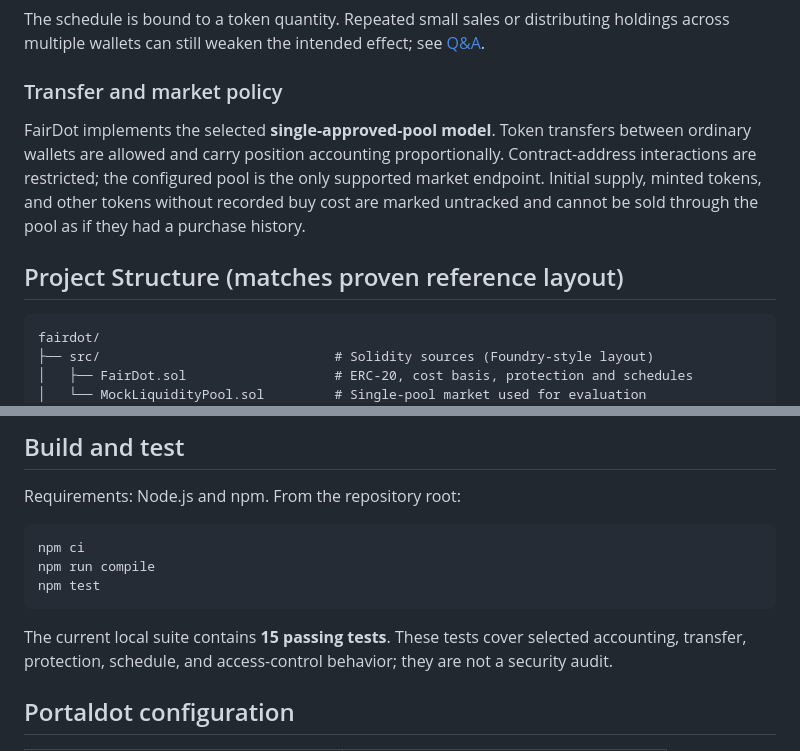
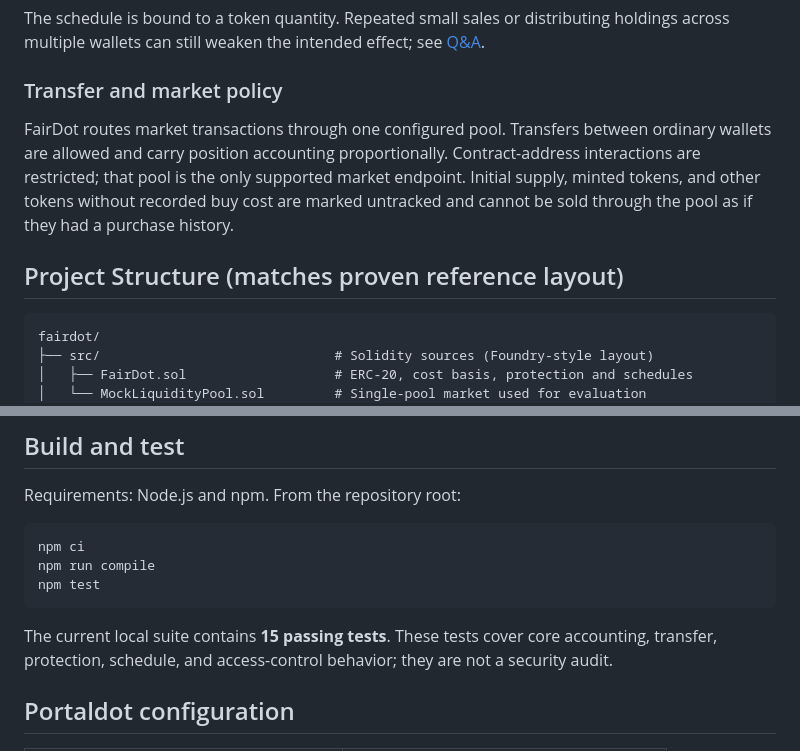
Before and after one commit to yukensimi/fairdot, a Markdown page: README.md, 2 parts joined by grey strips. GitHub-like rendering.

Commit message:
Remove conversational wording from FairDot docs

````diff
--- a/README.md
+++ b/README.md
@@ -61,11 +69,11 @@ The schedule is bound to a token quantity. Repeated small sales or distributing
 
 ### Transfer and market policy
 
-FairDot implements the selected **single-approved-pool model**. Token transfers between ordinary wallets are allowed and carry position accounting proportionally. Contract-address interactions are restricted; the configured pool is the only supported market endpoint. Initial supply, minted tokens, and other tokens without recorded buy cost are marked untracked and cannot be sold through the pool as if they had a purchase history.
+FairDot routes market transactions through one configured pool. Transfers between ordinary wallets are allowed and carry position accounting proportionally. Contract-address interactions are restricted; that pool is the only supported market endpoint. Initial supply, minted tokens, and other tokens without recorded buy cost are marked untracked and cannot be sold through the pool as if they had a purchase history.
 
 ## Project Structure (matches proven reference layout)
 
-```text
+```
 fairdot/
 ├── src/                              # Solidity sources (Foundry-style layout)
 │   ├── FairDot.sol                   # ERC-20, cost basis, protection and schedules
@@ -103,7 +111,7 @@ npm run compile
 npm test
 ```
 
-The current local suite contains **15 passing tests**. These tests cover selected accounting, transfer, protection, schedule, and access-control behavior; they are not a security audit.
+The current local suite contains **15 passing tests**. These tests cover core accounting, transfer, protection, schedule, and access-control behavior; they are not a security audit.
 
 ## Portaldot configuration
 
````
Also changed, not shown: other parts of README.md (+24 -6 lines), docs/CONCEPT.md (+3 -3 lines), docs/QNA.md (+2 -2 lines).
